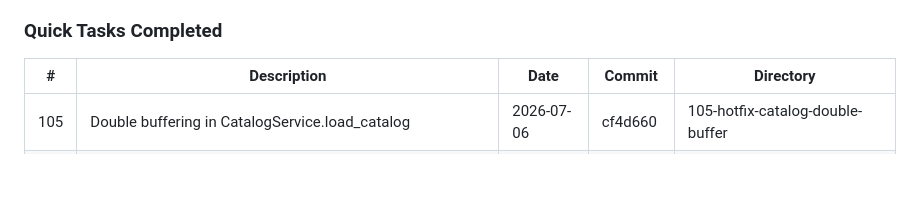
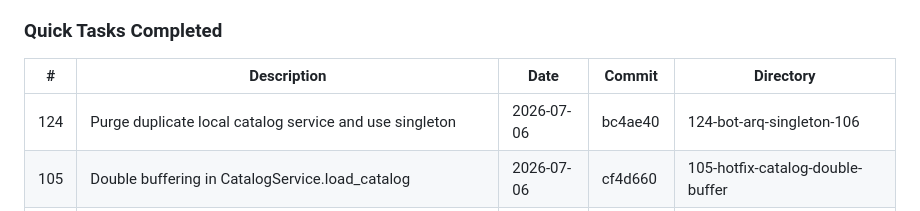
Before and after one commit to tobiasgaitan/Bot-TiendaLasMotos, a Markdown page: .planning/STATE.md, the part around the change. GitHub-like rendering; blank space fills up the shorter version.

Commit message:
docs(quick-124): bot-arq-singleton-106

```diff
--- a/.planning/STATE.md
+++ b/.planning/STATE.md
@@ -13,6 +13,7 @@
 
 | # | Description | Date | Commit | Directory |
 |---|-------------|------|--------|-----------|
+| 124 | Purge duplicate local catalog service and use singleton | 2026-07-06 | bc4ae40 | 124-bot-arq-singleton-106 |
 | 105 | Double buffering in CatalogService.load_catalog | 2026-07-06 | cf4d660 | 105-hotfix-catalog-double-buffer |
 | 123 | Align _LangfuseContextShim interface | 2026-07-06 | fba73eb | 123-hotfix-bot-telemetry-123 |
 | 122 | Promoción de rama beta a main para release v10.22.5 | 2026-07-06 | 4b5c45c | 122-promocion-a-main-v10.22.5 |
```
Also changed, not shown: 2 other files.
